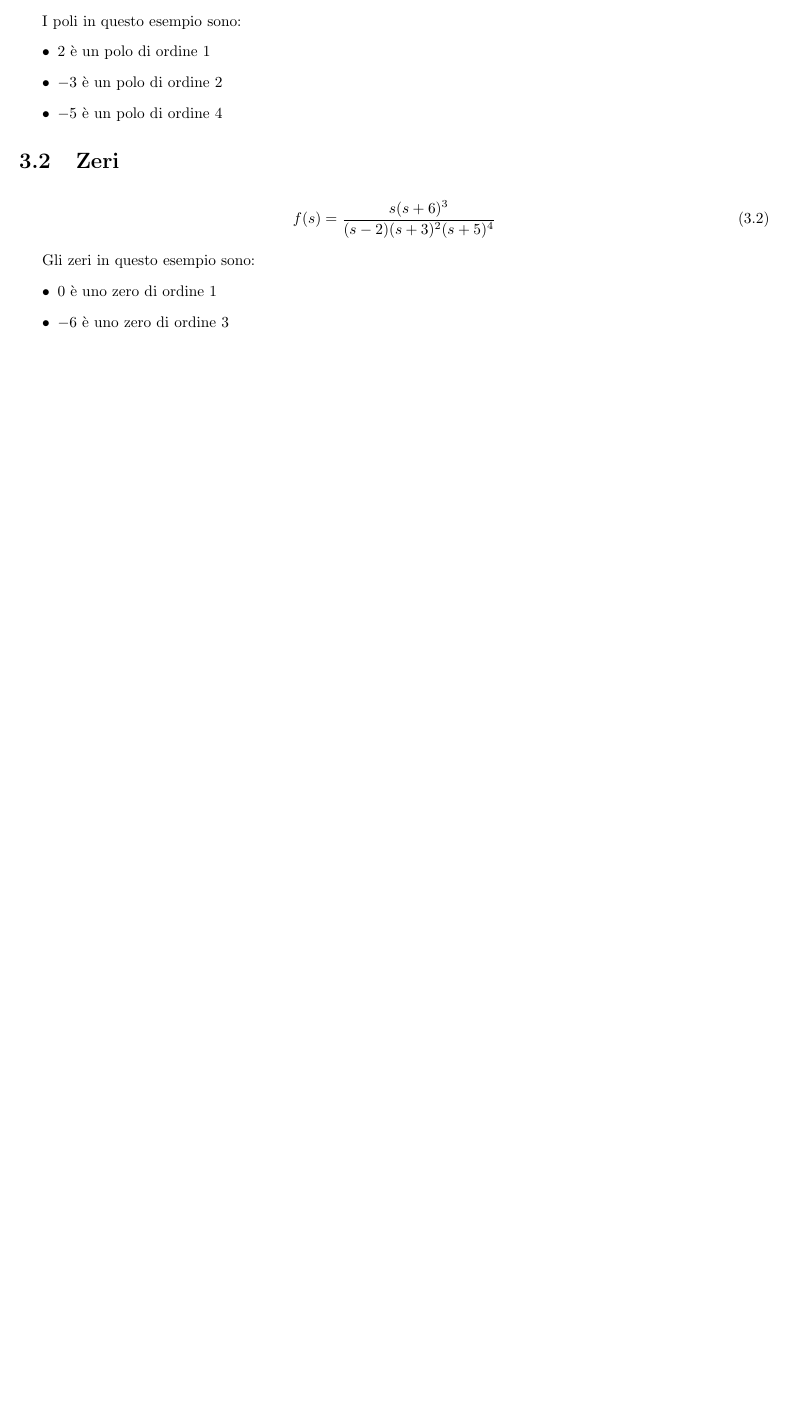
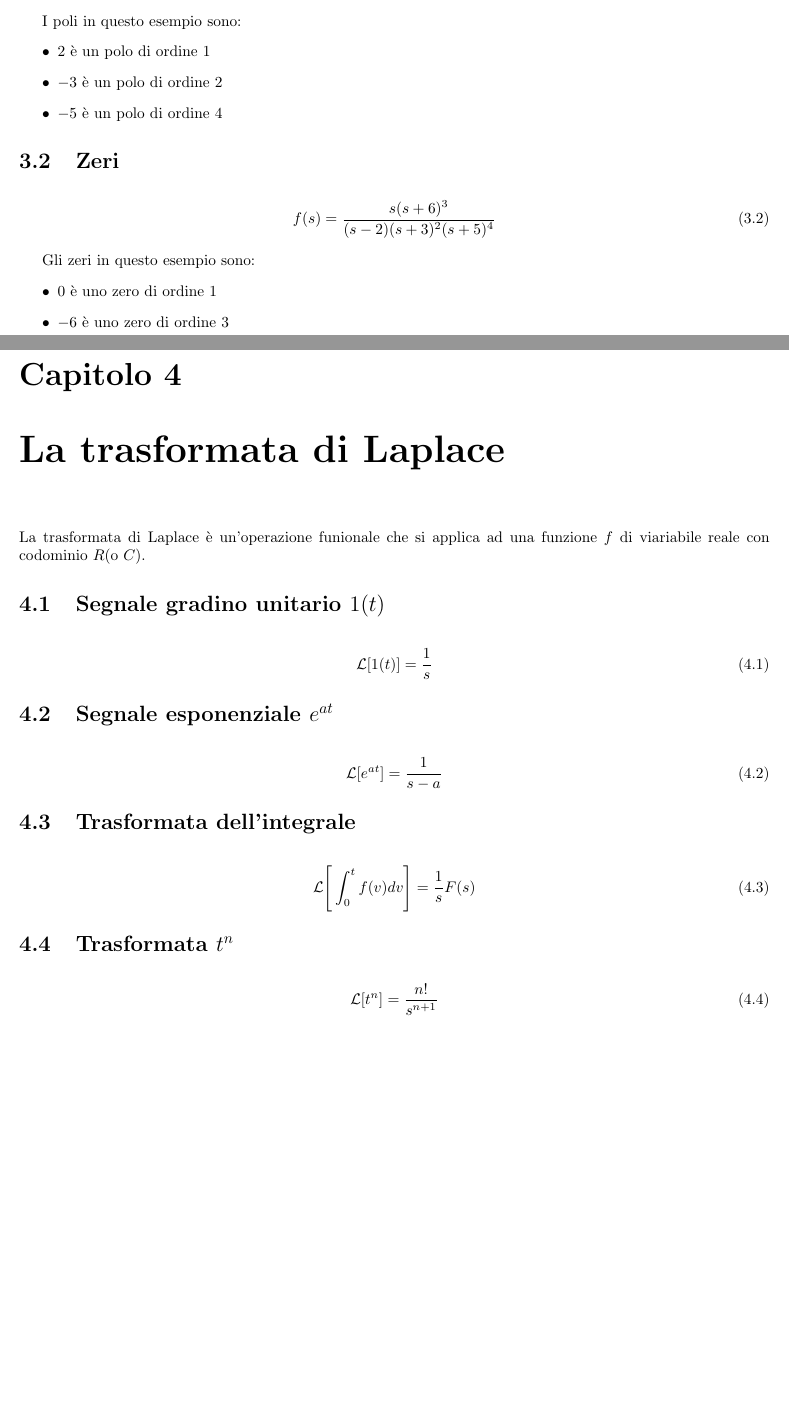
Before and after one commit to kanopo/fondamenti-di-controlli-automatici, a LaTeX document (fondamenti_di_controlli_automatici.tex, which reads 4.tex): part of page 5 of 5 before the commit and two parts of pages 5 and 6 of 6 after it, the two joined at a grey line, cut so that both start at the same text, the shorter picture padded with empty space. Compiled offline with pdfLaTeX.

Commit message:
added page

```diff
--- a/4.tex
+++ b/4.tex
@@ -0,0 +1,32 @@
+\chapter{La trasformata di Laplace}
+
+
+La trasformata di Laplace \`e un'operazione funionale che si applica ad una funzione $f$ di viariabile
+reale con codominio $R$(o $C$).
+
+\section{Segnale gradino unitario $1(t)$}
+
+\begin{align}
+  \mathcal{L}[1(t)] = \frac{1}{s}
+\end{align}
+
+
+\section{Segnale esponenziale $e^{at}$}
+
+\begin{align}
+  \mathcal{L}[e^{at}] = \frac{1}{s - a}
+\end{align}
+
+
+
+\section{Trasformata dell'integrale}
+
+\begin{align}
+  \mathcal{L}\Bigg[\int_0^t f(v)dv\Bigg] = \frac{1}{s}F(s)
+\end{align}
+
+\section{Trasformata $t^n$}
+
+\begin{align}
+  \mathcal{L}[t^n] = \frac{n!}{s^{n+1}}
+\end{align}
```
Also changed, not shown: fondamenti_di_controlli_automatici.tex (+0 -1 lines), fondamenti_di_controlli_automatici.pdf.
